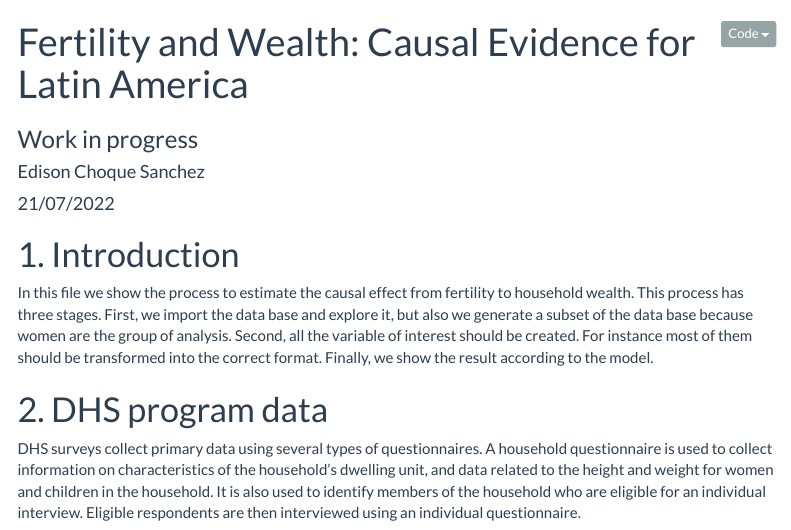
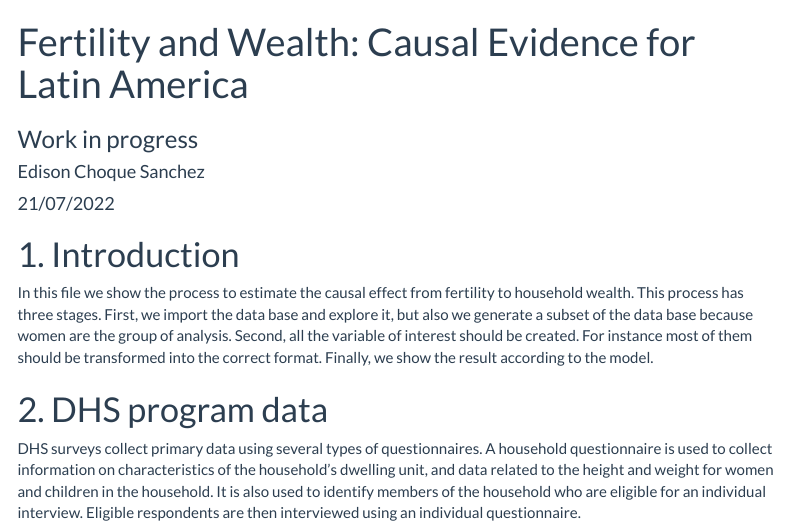
Before and after one commit to e-choque/fertility_and_wealth, an R Markdown document (rm_causalmodel.Rmd): the page in a window 1100 px wide, from its top. Rendered offline with R 4.5, knitr and Pandoc, with nearby package versions; some code elsewhere in the file could not run offline; menus at the side of the page are left out.

Commit message:
Add files via upload

```diff
--- a/rm_causalmodel.Rmd
+++ b/rm_causalmodel.Rmd
@@ -6,7 +6,7 @@ output:
   html_document:
     toc: yes
     toc_float: yes
-    code_download: yes
+    code_download: no
     theme: flatly
   pdf_document:
     toc: yes
```
Also changed, not shown: rm_causalmodel.html.
